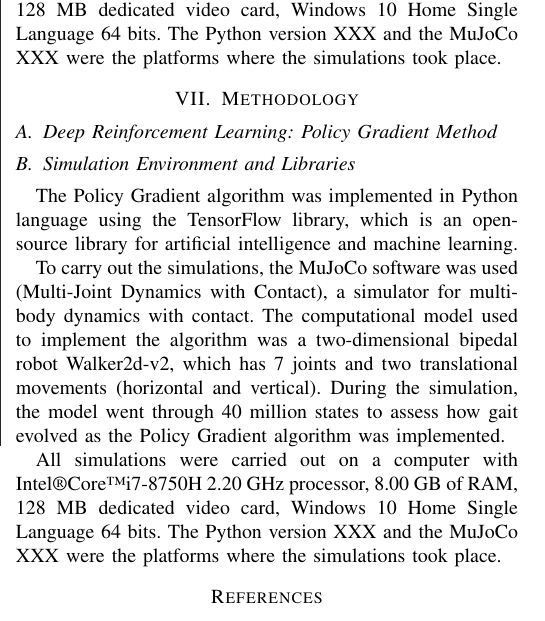
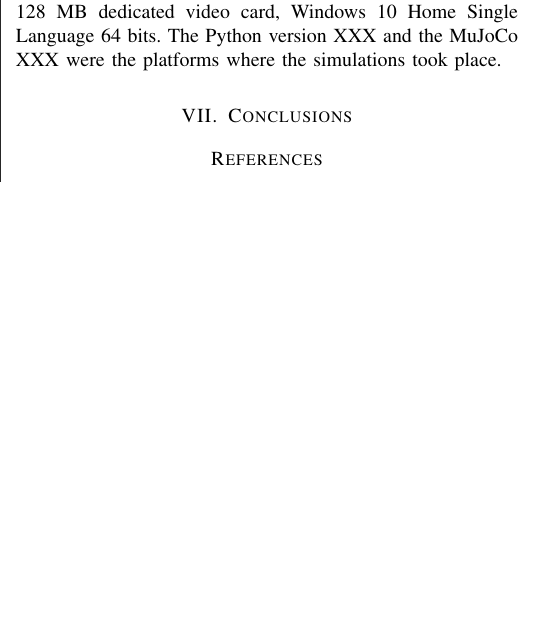
Before and after one commit to JhonPool4/legged_robots_document, a LaTeX paper (main.tex, which reads sections/section_4.tex): part of one column of page 4 of 5, cut so that both start at the same text, the shorter picture padded with empty space. Compiled offline with pdfLaTeX; a missing font is replaced by an installed copy or a similar font; a LaTeX package or settings file that is missing is left out.

Commit message:
conclusion section

```diff
--- a/sections/section_4.tex
+++ b/sections/section_4.tex
@@ -1,11 +1 @@
-\section{Methodology}
-
-\subsection{Deep Reinforcement Learning: Policy Gradient Method}
-
-\subsection{Simulation Environment and Libraries}
-
-The Policy Gradient algorithm was implemented in Python language using the TensorFlow library, which is an open-source library for artificial intelligence and machine learning.
-
-To carry out the simulations, the MuJoCo software was used (Multi-Joint Dynamics with Contact), a simulator for multi-body dynamics with contact. The computational model used to implement the algorithm was a two-dimensional bipedal robot Walker2d-v2, which has 7 joints and two translational movements (horizontal and vertical). During the simulation, the model went through 40 million states to assess how gait evolved as the Policy Gradient algorithm was implemented.
-
-All simulations were carried out on a computer with Intel\textregistered Core\texttrademark i7-8750H 2.20 GHz processor, 8.00 GB of RAM, 128 MB dedicated video card, Windows 10 Home Single Language 64 bits. The Python version XXX and the MuJoCo XXX were the platforms where the simulations took place.
+\section{Conclusions}
```
